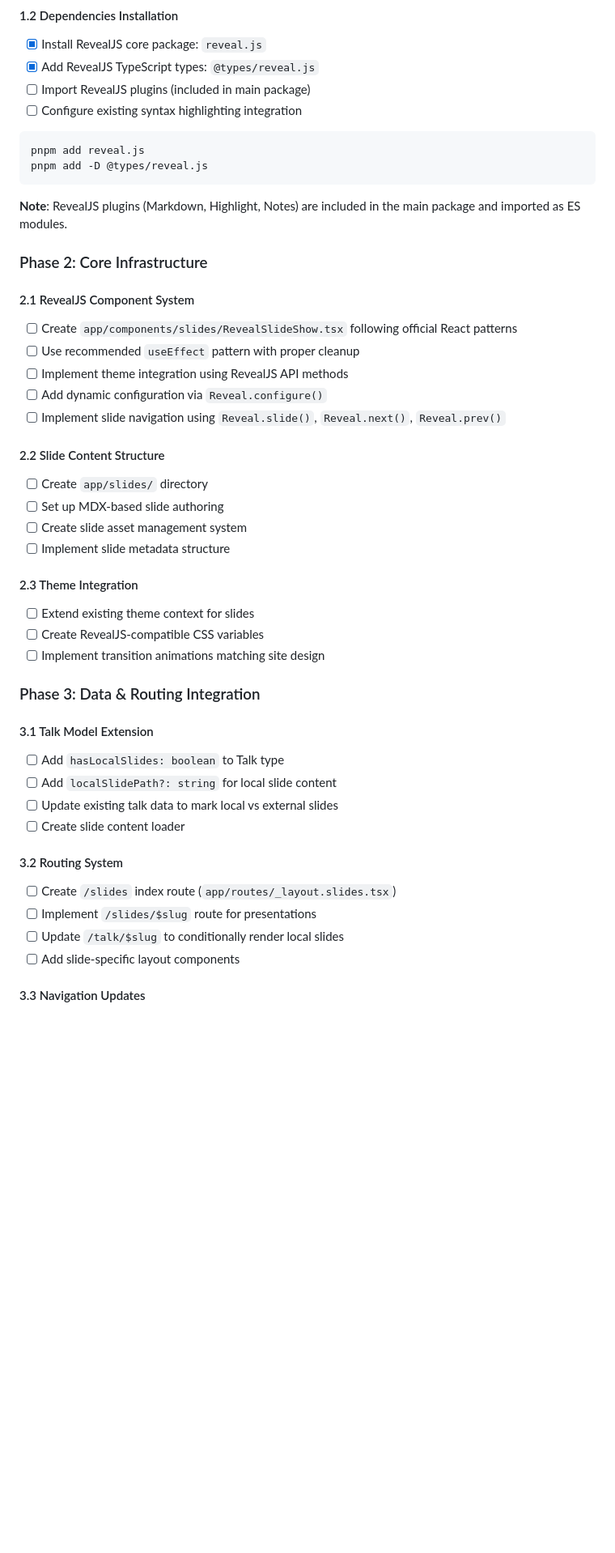
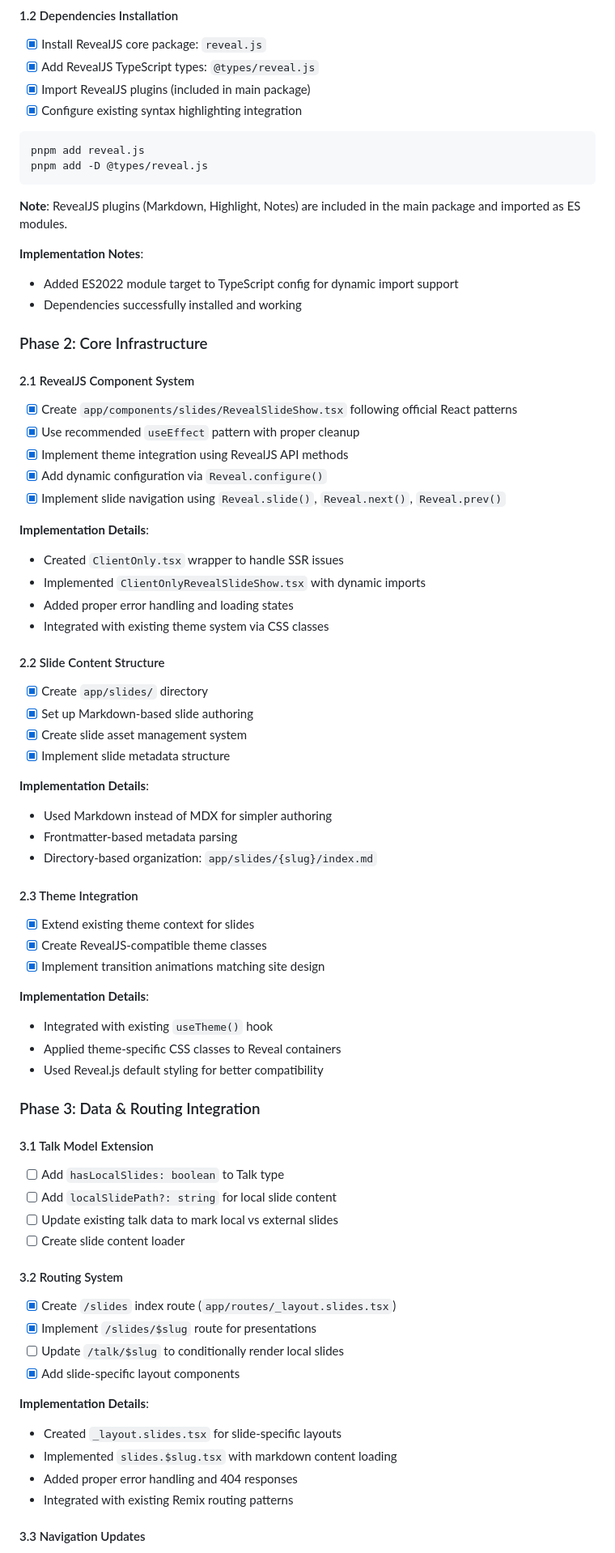
Before and after one commit to zainfathoni/zainf, a Markdown page: docs/plans/001-reveal-js-integration.md, the part around one of its changes. Shown at 81% size. Drawn GitHub-style; blank space fills up the shorter version.

Commit message:
docs: update Reveal.js integration plan with implementation details
Document completed implementation including:

- Architecture decisions and technical solutions
- Known issues and workarounds
- Git commit history for semantic tracking
- Usage instructions and examples
- Status update: plan completed

🤖 Generated with [Claude Code](https://claude.ai/code)

Co-Authored-By: Claude <noreply@anthropic.com>

````diff
--- a/docs/plans/001-reveal-js-integration.md
+++ b/docs/plans/001-reveal-js-integration.md
@@ -40,8 +40,8 @@ consistency.
 
 - [x] Install RevealJS core package: `reveal.js`
 - [x] Add RevealJS TypeScript types: `@types/reveal.js`
-- [ ] Import RevealJS plugins (included in main package)
-- [ ] Configure existing syntax highlighting integration
+- [x] Import RevealJS plugins (included in main package)
+- [x] Configure existing syntax highlighting integration
 
 ```bash
 pnpm add reveal.js
@@ -51,30 +51,50 @@ pnpm add -D @types/reveal.js
 **Note**: RevealJS plugins (Markdown, Highlight, Notes) are included in the main
 package and imported as ES modules.
 
+**Implementation Notes**:
+- Added ES2022 module target to TypeScript config for dynamic import support
+- Dependencies successfully installed and working
+
 ### Phase 2: Core Infrastructure
 
 #### 2.1 RevealJS Component System
 
-- [ ] Create `app/components/slides/RevealSlideShow.tsx` following official
+- [x] Create `app/components/slides/RevealSlideShow.tsx` following official
       React patterns
-- [ ] Use recommended `useEffect` pattern with proper cleanup
-- [ ] Implement theme integration using RevealJS API methods
-- [ ] Add dynamic configuration via `Reveal.configure()`
-- [ ] Implement slide navigation using `Reveal.slide()`, `Reveal.next()`,
+- [x] Use recommended `useEffect` pattern with proper cleanup
+- [x] Implement theme integration using RevealJS API methods
+- [x] Add dynamic configuration via `Reveal.configure()`
+- [x] Implement slide navigation using `Reveal.slide()`, `Reveal.next()`,
       `Reveal.prev()`
+
+**Implementation Details**:
+- Created `ClientOnly.tsx` wrapper to handle SSR issues
+- Implemented `ClientOnlyRevealSlideShow.tsx` with dynamic imports
+- Added proper error handling and loading states
+- Integrated with existing theme system via CSS classes
 
 #### 2.2 Slide Content Structure
 
-- [ ] Create `app/slides/` directory
-- [ ] Set up MDX-based slide authoring
-- [ ] Create slide asset management system
-- [ ] Implement slide metadata structure
+- [x] Create `app/slides/` directory
+- [x] Set up Markdown-based slide authoring
+- [x] Create slide asset management system
+- [x] Implement slide metadata structure
+
+**Implementation Details**:
+- Used Markdown instead of MDX for simpler authoring
+- Frontmatter-based metadata parsing
+- Directory-based organization: `app/slides/{slug}/index.md`
 
 #### 2.3 Theme Integration
 
-- [ ] Extend existing theme context for slides
-- [ ] Create RevealJS-compatible CSS variables
-- [ ] Implement transition animations matching site design
+- [x] Extend existing theme context for slides
+- [x] Create RevealJS-compatible theme classes
+- [x] Implement transition animations matching site design
+
+**Implementation Details**:
+- Integrated with existing `useTheme()` hook
+- Applied theme-specific CSS classes to Reveal containers
+- Used Reveal.js default styling for better compatibility
 
 ### Phase 3: Data & Routing Integration
 
@@ -87,10 +107,16 @@ package and imported as ES modules.
 
 #### 3.2 Routing System
 
-- [ ] Create `/slides` index route (`app/routes/_layout.slides.tsx`)
-- [ ] Implement `/slides/$slug` route for presentations
+- [x] Create `/slides` index route (`app/routes/_layout.slides.tsx`)
+- [x] Implement `/slides/$slug` route for presentations
 - [ ] Update `/talk/$slug` to conditionally render local slides
-- [ ] Add slide-specific layout components
+- [x] Add slide-specific layout components
+
+**Implementation Details**:
+- Created `_layout.slides.tsx` for slide-specific layouts
+- Implemented `slides.$slug.tsx` with markdown content loading
+- Added proper error handling and 404 responses
+- Integrated with existing Remix routing patterns
 
 #### 3.3 Navigation Updates
 
````
Also changed, not shown: other parts of docs/plans/001-reveal-js-integration.md (+48 -3 lines).
